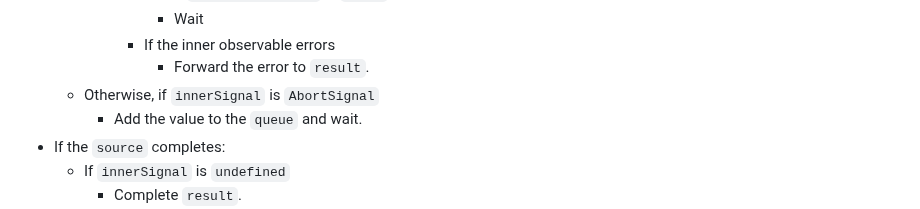
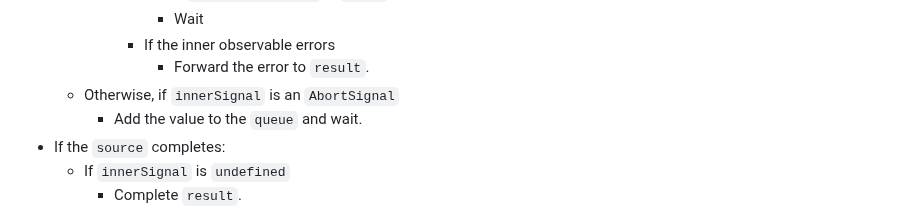
Before and after one commit to WICG/observable, a Markdown page: README.md, the part around the change. GitHub-like rendering.

Commit message:
Add a missing `an`.
Co-authored-by: Dominic Farolino <domfarolino@gmail.com>

```diff
--- a/README.md
+++ b/README.md
@@ -601,7 +601,7 @@ const result = source.flatMap((value, index) =>
         - Wait
       - If the inner observable errors
         - Forward the error to `result`.
-  - Otherwise, if `innerSignal` is `AbortSignal`
+  - Otherwise, if `innerSignal` is an `AbortSignal`
     - Add the value to the `queue` and wait.
 - If the `source` completes:
   - If `innerSignal` is `undefined`
```
